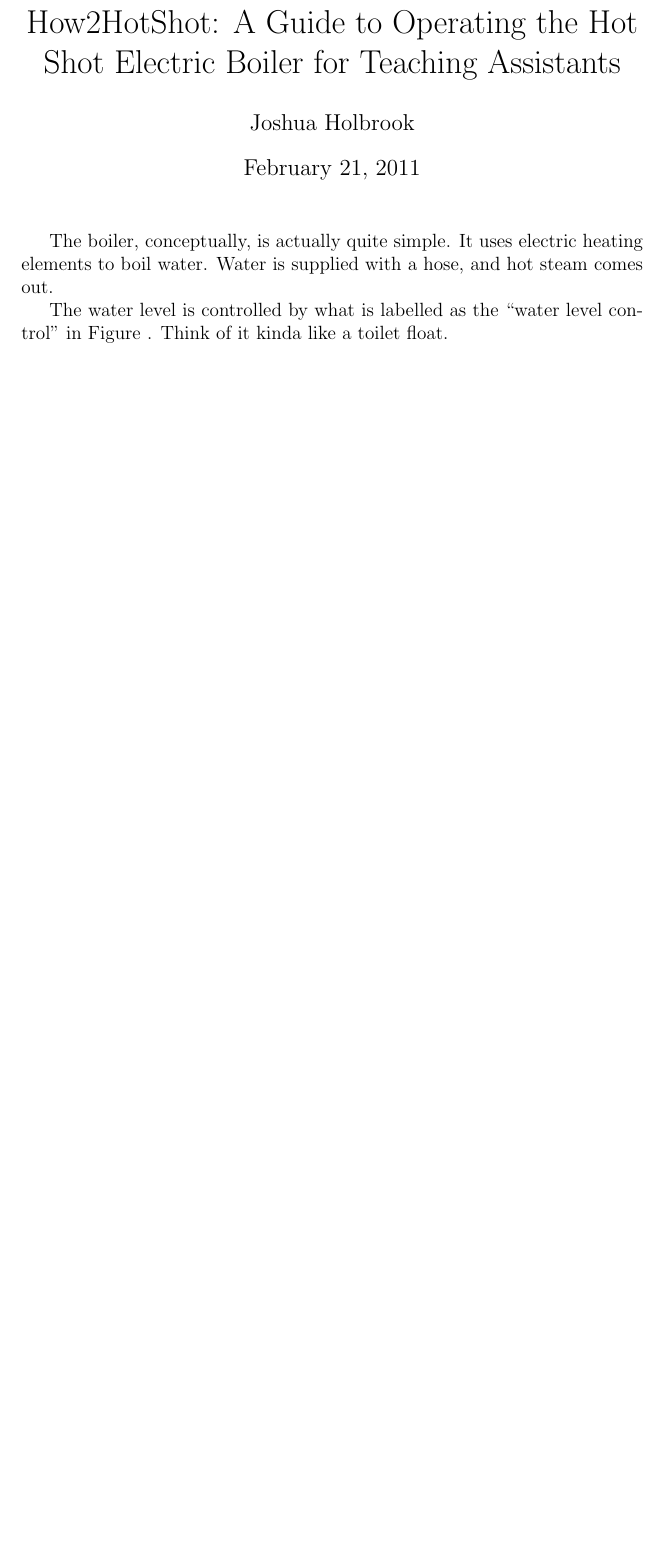
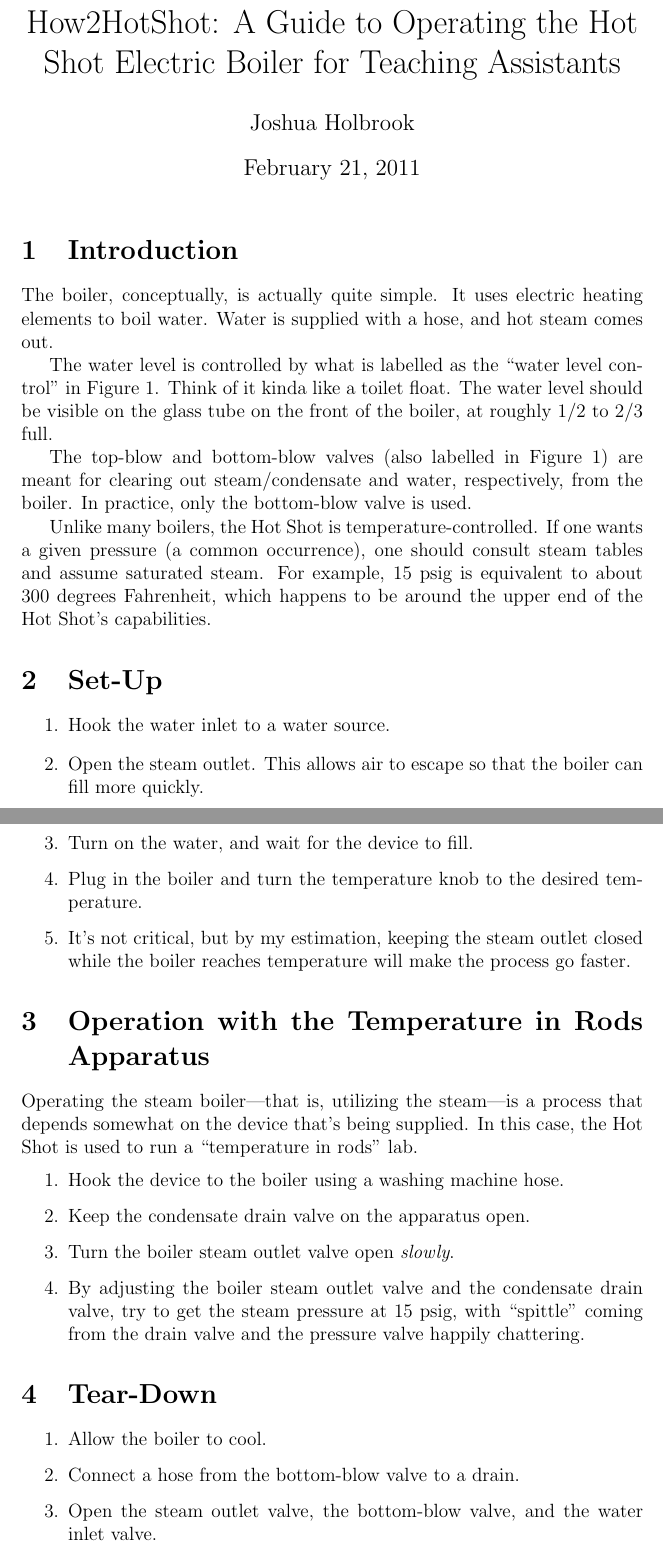
Before and after one commit to FelipeMassa/libtsl2, a LaTeX document (temp_rods/boiler_directions/directions.tex): part of page 1 of 2 before the commit and two parts of pages 1 and 3 of 3 after it, the two joined at a grey line, cut so that both start at the same text, the shorter picture padded with empty space. Compiled offline with pdfLaTeX.

Commit message:
Finished wr9iting out boiler use directions. Not my best writing, but whatev.

```diff
--- a/temp_rods/boiler_directions/directions.tex
+++ b/temp_rods/boiler_directions/directions.tex
@@ -9,6 +9,8 @@
 
 \maketitle
 
+\section{Introduction}
+
 \begin{figure}
 \label{fig:boiler}
 \includegraphics[width=0.9\textwidth]{boiler}
@@ -17,5 +19,50 @@
 
 The boiler, conceptually, is actually quite simple. It uses electric heating elements to boil water. Water is supplied with a hose, and hot steam comes out.
 
-The water level is controlled by what is labelled as the ``water level control'' in Figure \ref{fig:boiler}. Think of it kinda like a toilet float.
+The water level is controlled by what is labelled as the ``water level control'' in Figure \ref{fig:boiler}. Think of it kinda like a toilet float. The water level should be visible on the glass tube on the front of the boiler, at roughly \(1/2\) to \(2/3\) full.
 
+The top-blow and bottom-blow valves (also labelled in Figure \ref{fig:boiler}) are meant for clearing out steam/condensate and water, respectively, from the boiler. In practice, only the bottom-blow valve is used.
+
+Unlike many boilers, the Hot Shot is temperature-controlled. If one wants a given pressure (a common occurrence), one should consult steam tables and assume saturated steam. For example, 15 psig is equivalent to about 300 degrees Fahrenheit, which happens to be around the upper end of the Hot Shot's capabilities.
+
+\section{Set-Up}
+
+\begin{enumerate}
+
+\item Hook the water inlet to a water source.
+
+\item Open the steam outlet. This allows air to escape so that the boiler can fill more quickly.
+
+\item Turn on the water, and wait for the device to fill.
+
+\item Plug in the boiler and turn the temperature knob to the desired temperature.
+
+\item It's not critical, but by my estimation, keeping the steam outlet closed while the boiler reaches temperature will make the process go faster.
+
+\end{enumerate}
+
+\section{Operation with the Temperature in Rods Apparatus}
+
+Operating the steam boiler---that is, utilizing the steam---is a process that depends somewhat on the device that's being supplied. In this case, the Hot Shot is used to run a ``temperature in rods'' lab.
+
+\begin{enumerate}
+
+\item Hook the device to the boiler using a washing machine hose.
+
+\item Keep the condensate drain valve on the apparatus open.
+
+\item Turn the boiler steam outlet valve open \emph{slowly}.
+
+\item By adjusting the boiler steam outlet valve and the condensate drain valve, try to get the steam pressure at 15 psig, with ``spittle'' coming from the drain valve and the pressure valve happily chattering.
+
+\end{enumerate}
+
+\section{Tear-Down}
+
+\begin{enumerate}
+
+\item Allow the boiler to cool.
+
+\item Connect a hose from the bottom-blow valve to a drain.
+
+\item Open the steam outlet valve, the bottom-blow valve, and the water inlet valve.
```
Also changed, not shown: temp_rods/boiler_directions/directions.pdf (added), temp_rods/boiler_directions/directions.tex (8 more changed lines).
